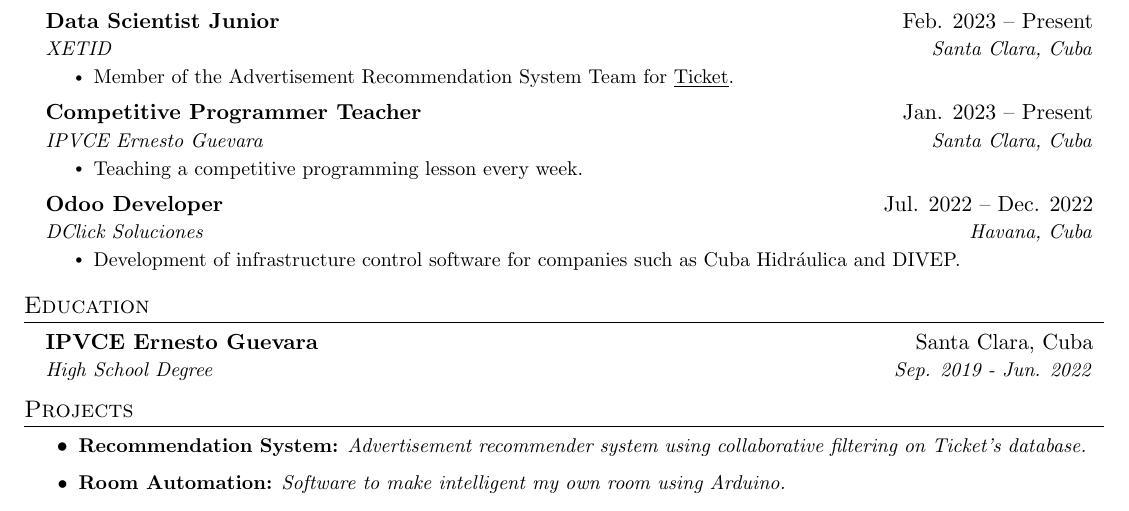
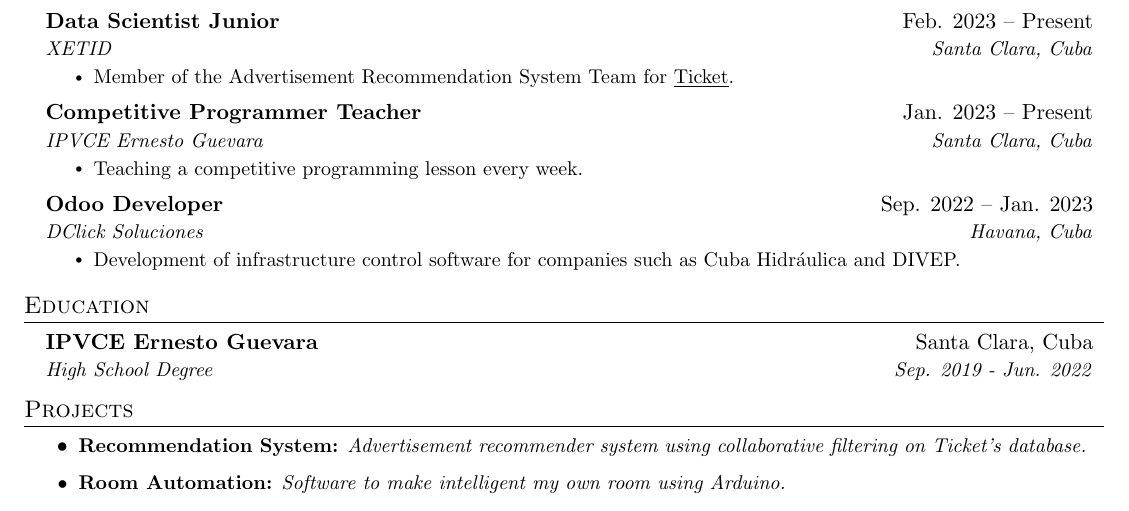
Before and after one commit to albertolg101/resume, a LaTeX CV (resume.tex): part of the page, cut so that both start at the same text. Compiled offline with pdfLaTeX.

Commit message:
fix: typo in Odoo Developer date

```diff
--- a/resume.tex
+++ b/resume.tex
@@ -158,7 +158,7 @@
     \resumeItemListEnd
 
   \resumeSubheading
-    {Odoo Developer}{Jul. 2022 -- Dec. 2022}
+    {Odoo Developer}{Sep. 2022 -- Jan. 2023}
     {DClick Soluciones}{Havana, Cuba}
     \resumeItemListStart
       \resumeItem{
```
Also changed, not shown: resume.jpg, resume.pdf.
